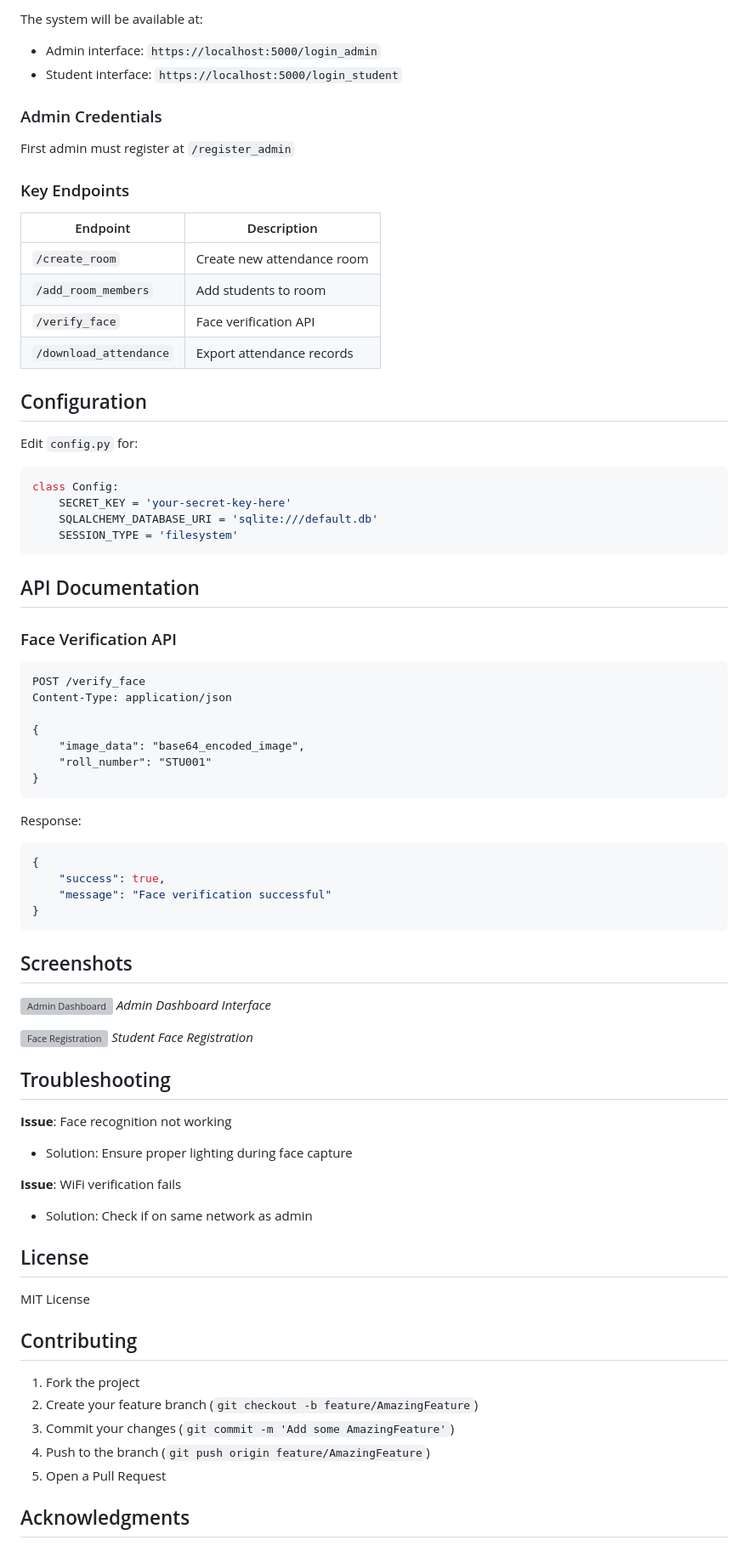
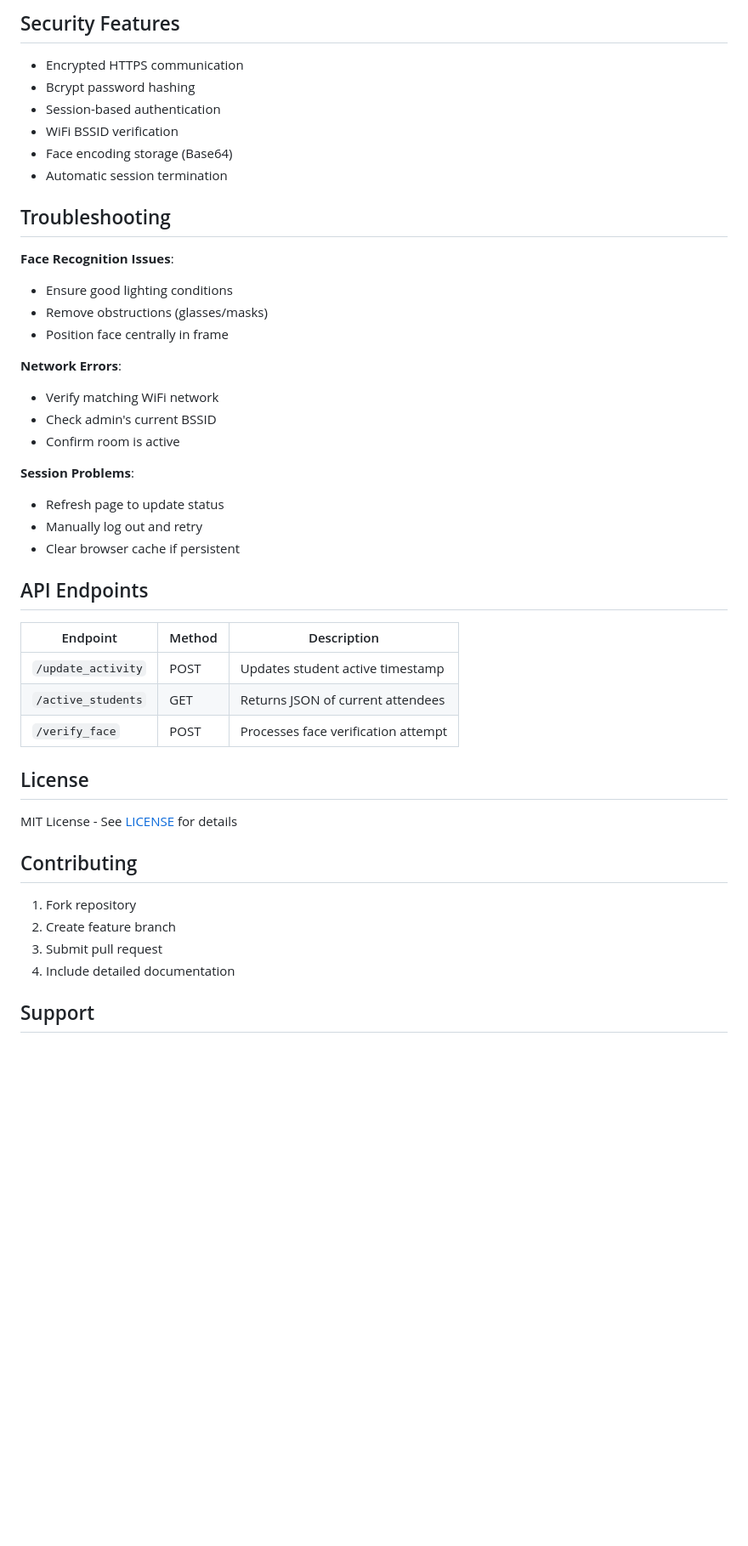
Before and after one commit to kailai-13/True_Wifi_Attendance, a Markdown page: README.md, the part around the change printed below. Shown: that part at 85% size. Drawn GitHub-style; blank space fills up the shorter version; grey boxes are pictures that could not be loaded.

````diff
--- a/README.md
+++ b/README.md
@@ -72,78 +129,49 @@ python app.py
 ```
 
-The system will be available at:
-- Admin interface: `https://localhost:5000/login_admin`
-- Student interface: `https://localhost:5000/login_student`
+## Security Features
 
-### Admin Credentials
-First admin must register at `/register_admin`
-
-### Key Endpoints
-| Endpoint | Description |
-|----------|-------------|
-| `/create_room` | Create new attendance room |
-| `/add_room_members` | Add students to room |
-| `/verify_face` | Face verification API |
-| `/download_attendance` | Export attendance records |
-
-## Configuration
-
-Edit `config.py` for:
-```python
-class Config:
-    SECRET_KEY = 'your-secret-key-here'
-    SQLALCHEMY_DATABASE_URI = 'sqlite:///default.db'
-    SESSION_TYPE = 'filesystem'
-```
-
-## API Documentation
-
-### Face Verification API
-```http
-POST /verify_face
-Content-Type: application/json
-
-{
-    "image_data": "base64_encoded_image",
-    "roll_number": "STU001"
-}
-```
-
-Response:
-```json
-{
-    "success": true,
-    "message": "Face verification successful"
-}
-```
-
-## Screenshots
-
-![Admin Dashboard](screenshots/admin_dashboard.png)
-*Admin Dashboard Interface*
-
-![Face Registration](screenshots/face_registration.png)
-*Student Face Registration*
+- Encrypted HTTPS communication
+- Bcrypt password hashing
+- Session-based authentication
+- WiFi BSSID verification
+- Face encoding storage (Base64)
+- Automatic session termination
 
 ## Troubleshooting
 
-**Issue**: Face recognition not working
-- Solution: Ensure proper lighting during face capture
+**Face Recognition Issues**:
+- Ensure good lighting conditions
+- Remove obstructions (glasses/masks)
+- Position face centrally in frame
 
-**Issue**: WiFi verification fails
-- Solution: Check if on same network as admin
+**Network Errors**:
+- Verify matching WiFi network
+- Check admin's current BSSID
+- Confirm room is active
+
+**Session Problems**:
+- Refresh page to update status
+- Manually log out and retry
+- Clear browser cache if persistent
+
+## API Endpoints
+
+| Endpoint | Method | Description |
+|----------|--------|-------------|
+| `/update_activity` | POST | Updates student active timestamp |
+| `/active_students` | GET | Returns JSON of current attendees |
+| `/verify_face` | POST | Processes face verification attempt |
 
 ## License
 
-MIT License
+MIT License - See [LICENSE](LICENSE) for details
 
 ## Contributing
 
-1. Fork the project
-2. Create your feature branch (`git checkout -b feature/AmazingFeature`)
-3. Commit your changes (`git commit -m 'Add some AmazingFeature'`)
-4. Push to the branch (`git push origin feature/AmazingFeature`)
-5. Open a Pull Request
+1. Fork repository
+2. Create feature branch
+3. Submit pull request
+4. Include detailed documentation
 
-## Acknowledgments
+## Support
 
````
Also changed, not shown: other parts of README.md (+102 -90 lines).
